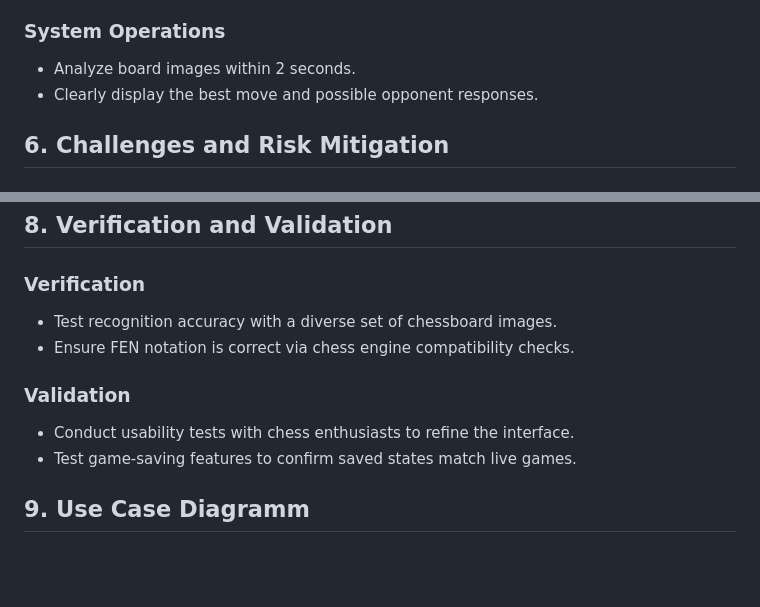
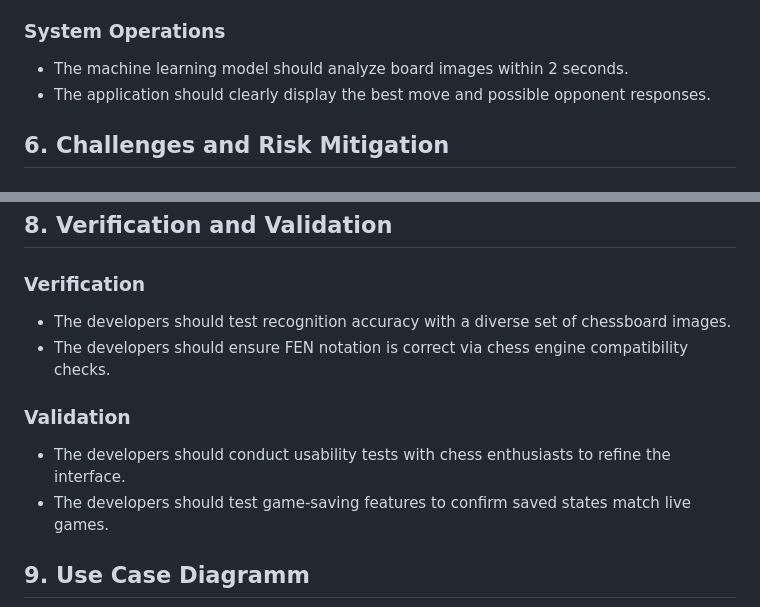
Before and after one commit to Marko2707/AutomatedChessDetection, a Markdown page: requirements.md, 2 parts joined by grey strips. GitHub-like rendering; blank space fills up the shorter version.

```diff
--- a/requirements.md
+++ b/requirements.md
@@ -64,7 +64,7 @@
 
 ### System Operations
-- Analyze board images within 2 seconds.
-- Clearly display the best move and possible opponent responses.
+- The machine learning model should analyze board images within 2 seconds.
+- The application should clearly display the best move and possible opponent responses.
 
 ## 6. Challenges and Risk Mitigation
 
@@ -91,12 +91,12 @@
 ## 8. Verification and Validation
 
 ### Verification
-- Test recognition accuracy with a diverse set of chessboard images.
-- Ensure FEN notation is correct via chess engine compatibility checks.
+- The developers should test recognition accuracy with a diverse set of chessboard images.
+- The developers should ensure FEN notation is correct via chess engine compatibility checks.
 
 ### Validation
-- Conduct usability tests with chess enthusiasts to refine the interface.
-- Test game-saving features to confirm saved states match live games.
+- The developers should conduct usability tests with chess enthusiasts to refine the interface.
+- The developers should test game-saving features to confirm saved states match live games.
 
 ## 9. Use Case Diagramm
 ![Alt text](use_case_diagramm_02122024.png)
```
Also changed, not shown: other parts of requirements.md (+31 -31 lines).
